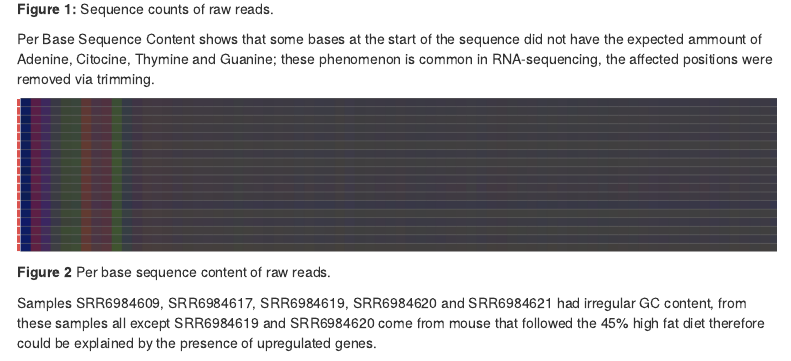
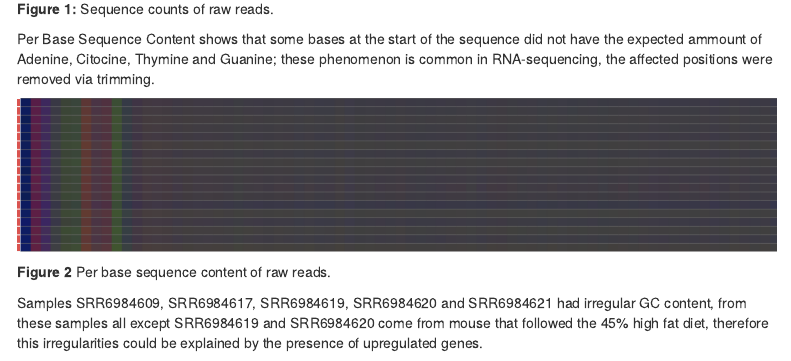
Before and after one commit to OSCAR-CASALS/Differential-Expression-Analysi-analysis-of-45-high-fat-diet-in-Mus-Musculus-white-adipose-tissue, an R Markdown document (Report.rmd): the page in a window 1100 px wide, from 2500 px down. Rendered offline with R 4.5, knitr and Pandoc, with nearby package versions; some code elsewhere in the file could not run offline; menus at the side of the page are left out.

Commit message:
Corrected spelling mistake

```diff
--- a/Report.rmd
+++ b/Report.rmd
@@ -90,7 +90,7 @@ Per Base Sequence Content shows that some bases at the start of the sequence did
 
 **Figure 2** Per base sequence content of raw reads.
 
-Samples SRR6984609, SRR6984617, SRR6984619, SRR6984620 and SRR6984621 had irregular GC content, from these samples all except SRR6984619 and SRR6984620 come from mouse that followed the 45% high fat diet therefore could be explained by the presence of upregulated genes.
+Samples SRR6984609, SRR6984617, SRR6984619, SRR6984620 and SRR6984621 had irregular GC content, from these samples all except SRR6984619 and SRR6984620 come from mouse that followed the 45% high fat diet, therefore this irregularities could be explained by the presence of upregulated genes.
 
 ![](Images/fastqc_per_sequence_gc_content_plot.png)
 
```
Also changed, not shown: Report.pdf, index.html.
